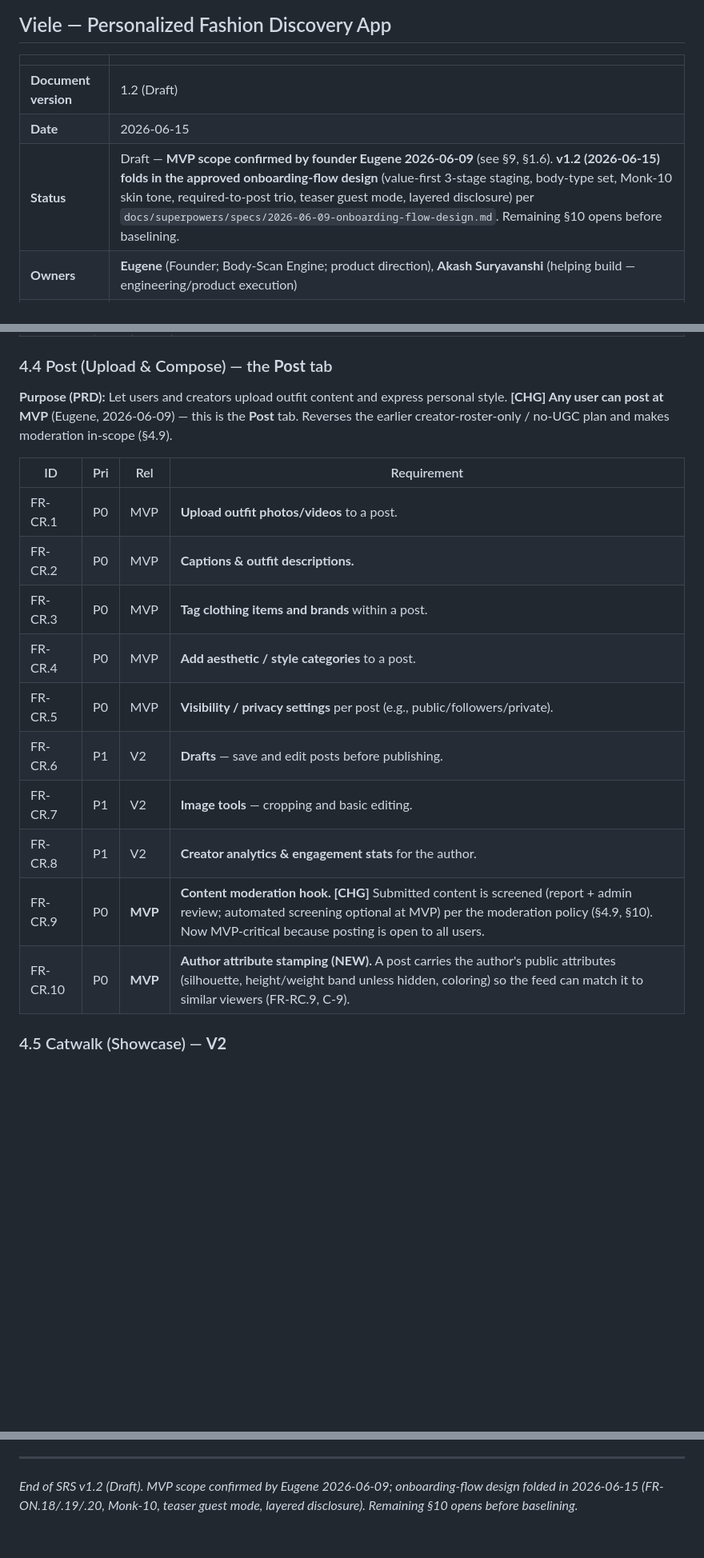
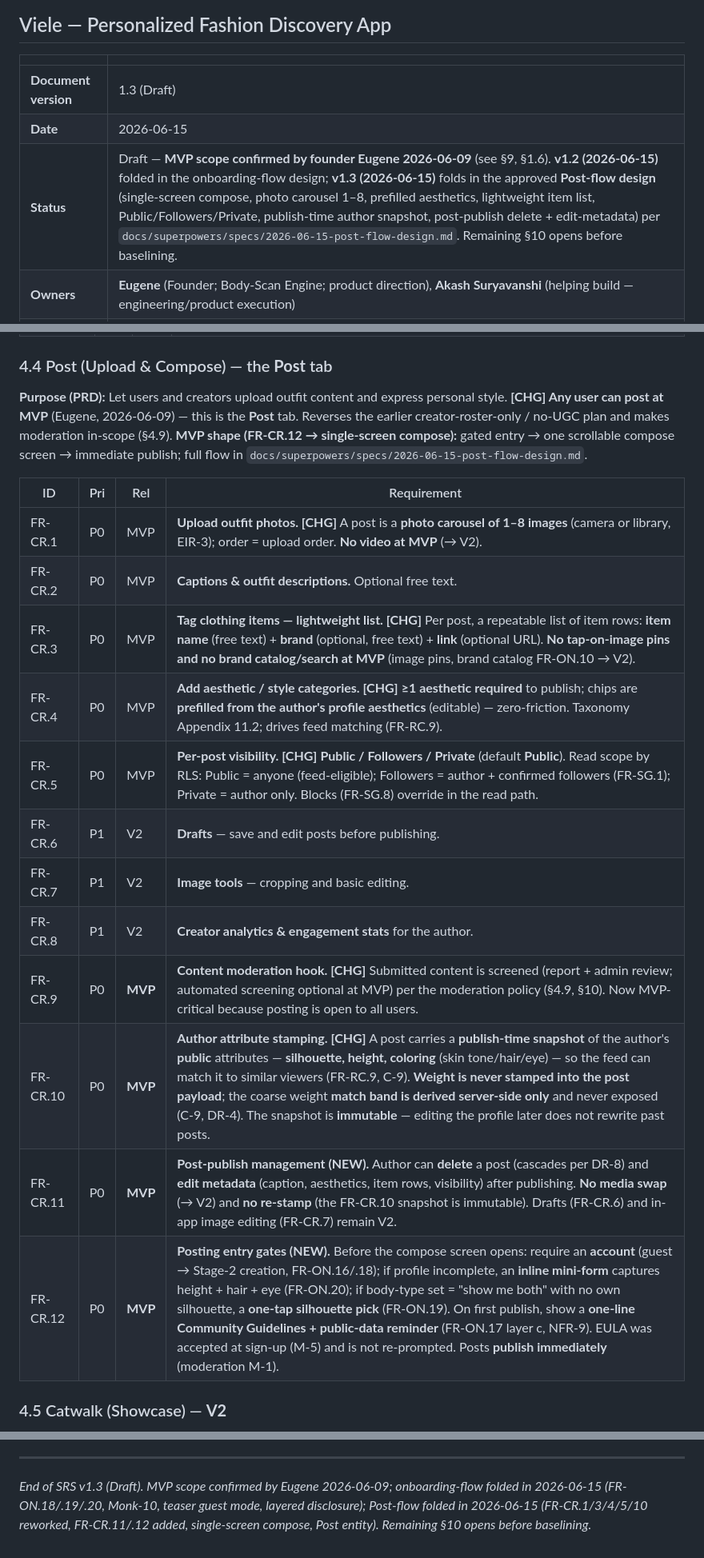
Before and after one commit to Akash9179/Viele, a Markdown page: docs/SRS.md, 3 parts joined by grey strips. Shown at 80% size. Drawn GitHub-style; blank space fills up the shorter version.

```diff
--- a/docs/SRS.md
+++ b/docs/SRS.md
@@ -3,9 +3,9 @@
 
 | | |
 |---|---|
-| **Document version** | 1.2 (Draft) |
+| **Document version** | 1.3 (Draft) |
 | **Date** | 2026-06-15 |
-| **Status** | Draft — **MVP scope confirmed by founder Eugene 2026-06-09** (see §9, §1.6). **v1.2 (2026-06-15) folds in the approved onboarding-flow design** (value-first 3-stage staging, body-type set, Monk-10 skin tone, required-to-post trio, teaser guest mode, layered disclosure) per `docs/superpowers/specs/2026-06-09-onboarding-flow-design.md`. Remaining §10 opens before baselining. |
+| **Status** | Draft — **MVP scope confirmed by founder Eugene 2026-06-09** (see §9, §1.6). **v1.2 (2026-06-15)** folded in the onboarding-flow design; **v1.3 (2026-06-15)** folds in the approved **Post-flow design** (single-screen compose, photo carousel 1–8, prefilled aesthetics, lightweight item list, Public/Followers/Private, publish-time author snapshot, post-publish delete + edit-metadata) per `docs/superpowers/specs/2026-06-15-post-flow-design.md`. Remaining §10 opens before baselining. |
 | **Owners** | **Eugene** (Founder; Body-Scan Engine; product direction), **Akash Suryavanshi** (helping build — engineering/product execution) |
 | **Source PRD** | `PRD.docx` |
 | **Design reference** | https://annafashion.lovable.app/ |
@@ -290,20 +290,22 @@ Viele's differentiator is **personalization grounded in the user's actual body a
 
 ### 4.4 Post (Upload & Compose) — the **Post** tab
 
-**Purpose (PRD):** Let users and creators upload outfit content and express personal style. **[CHG] Any user can post at MVP** (Eugene, 2026-06-09) — this is the **Post** tab. Reverses the earlier creator-roster-only / no-UGC plan and makes moderation in-scope (§4.9).
+**Purpose (PRD):** Let users and creators upload outfit content and express personal style. **[CHG] Any user can post at MVP** (Eugene, 2026-06-09) — this is the **Post** tab. Reverses the earlier creator-roster-only / no-UGC plan and makes moderation in-scope (§4.9). **MVP shape (FR-CR.12 → single-screen compose):** gated entry → one scrollable compose screen → immediate publish; full flow in `docs/superpowers/specs/2026-06-15-post-flow-design.md`.
 
 | ID | Pri | Rel | Requirement |
 |---|---|---|---|
-| FR-CR.1 | P0 | MVP | **Upload outfit photos/videos** to a post. |
-| FR-CR.2 | P0 | MVP | **Captions & outfit descriptions.** |
-| FR-CR.3 | P0 | MVP | **Tag clothing items and brands** within a post. |
-| FR-CR.4 | P0 | MVP | **Add aesthetic / style categories** to a post. |
-| FR-CR.5 | P0 | MVP | **Visibility / privacy settings** per post (e.g., public/followers/private). |
+| FR-CR.1 | P0 | MVP | **Upload outfit photos. [CHG]** A post is a **photo carousel of 1–8 images** (camera or library, EIR-3); order = upload order. **No video at MVP** (→ V2). |
+| FR-CR.2 | P0 | MVP | **Captions & outfit descriptions.** Optional free text. |
+| FR-CR.3 | P0 | MVP | **Tag clothing items — lightweight list. [CHG]** Per post, a repeatable list of item rows: **item name** (free text) + **brand** (optional, free text) + **link** (optional URL). **No tap-on-image pins and no brand catalog/search at MVP** (image pins, brand catalog FR-ON.10 → V2). |
+| FR-CR.4 | P0 | MVP | **Add aesthetic / style categories. [CHG]** **≥1 aesthetic required** to publish; chips are **prefilled from the author's profile aesthetics** (editable) — zero-friction. Taxonomy Appendix 11.2; drives feed matching (FR-RC.9). |
+| FR-CR.5 | P0 | MVP | **Per-post visibility. [CHG]** **Public / Followers / Private** (default **Public**). Read scope by RLS: Public = anyone (feed-eligible); Followers = author + confirmed followers (FR-SG.1); Private = author only. Blocks (FR-SG.8) override in the read path. |
 | FR-CR.6 | P1 | V2 | **Drafts** — save and edit posts before publishing. |
 | FR-CR.7 | P1 | V2 | **Image tools** — cropping and basic editing. |
 | FR-CR.8 | P1 | V2 | **Creator analytics & engagement stats** for the author. |
 | FR-CR.9 | P0 | **MVP** | **Content moderation hook. [CHG]** Submitted content is screened (report + admin review; automated screening optional at MVP) per the moderation policy (§4.9, §10). Now MVP-critical because posting is open to all users. |
-| FR-CR.10 | P0 | **MVP** | **Author attribute stamping (NEW).** A post carries the author's public attributes (silhouette, height/weight band unless hidden, coloring) so the feed can match it to similar viewers (FR-RC.9, C-9). |
+| FR-CR.10 | P0 | **MVP** | **Author attribute stamping. [CHG]** A post carries a **publish-time snapshot** of the author's **public** attributes — **silhouette, height, coloring** (skin tone/hair/eye) — so the feed can match it to similar viewers (FR-RC.9, C-9). **Weight is never stamped into the post payload**; the coarse weight **match band is derived server-side only** and never exposed (C-9, DR-4). The snapshot is **immutable** — editing the profile later does not rewrite past posts. |
+| FR-CR.11 | P0 | **MVP** | **Post-publish management (NEW).** Author can **delete** a post (cascades per DR-8) and **edit metadata** (caption, aesthetics, item rows, visibility) after publishing. **No media swap** (→ V2) and **no re-stamp** (the FR-CR.10 snapshot is immutable). Drafts (FR-CR.6) and in-app image editing (FR-CR.7) remain V2. |
+| FR-CR.12 | P0 | **MVP** | **Posting entry gates (NEW).** Before the compose screen opens: require an **account** (guest → Stage-2 creation, FR-ON.16/.18); if profile incomplete, an **inline mini-form** captures height + hair + eye (FR-ON.20); if body-type set = "show me both" with no own silhouette, a **one-tap silhouette pick** (FR-ON.19). On first publish, show a **one-line Community Guidelines + public-data reminder** (FR-ON.17 layer c, NFR-9). EULA was accepted at sign-up (M-5) and is not re-prompted. Posts **publish immediately** (moderation M-1). |
 
 ### 4.5 Catwalk (Showcase) — **V2**
 
@@ -694,4 +696,4 @@ Minimalist · Old Money · Quiet Luxury · Streetwear · Scandinavian · Casual
 
 ---
 
-*End of SRS v1.2 (Draft). MVP scope confirmed by Eugene 2026-06-09; onboarding-flow design folded in 2026-06-15 (FR-ON.18/.19/.20, Monk-10, teaser guest mode, layered disclosure). Remaining §10 opens before baselining.*
+*End of SRS v1.3 (Draft). MVP scope confirmed by Eugene 2026-06-09; onboarding-flow folded in 2026-06-15 (FR-ON.18/.19/.20, Monk-10, teaser guest mode, layered disclosure); Post-flow folded in 2026-06-15 (FR-CR.1/3/4/5/10 reworked, FR-CR.11/.12 added, single-screen compose, Post entity). Remaining §10 opens before baselining.*
```
Also changed, not shown: other parts of docs/SRS.md (+5 -5 lines), docs/memory.md (+9 -6 lines), 1 other file.
